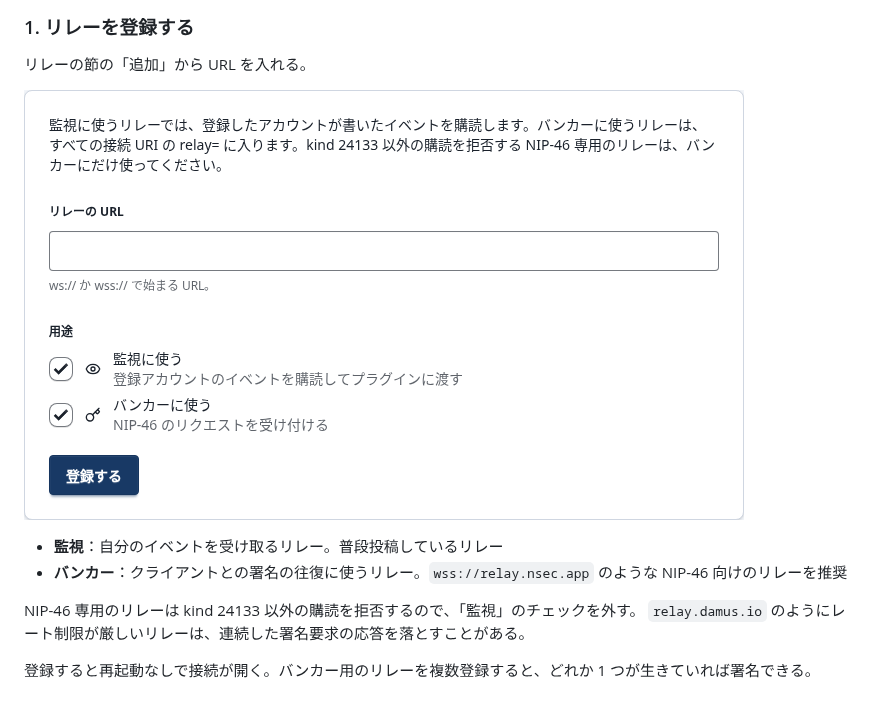
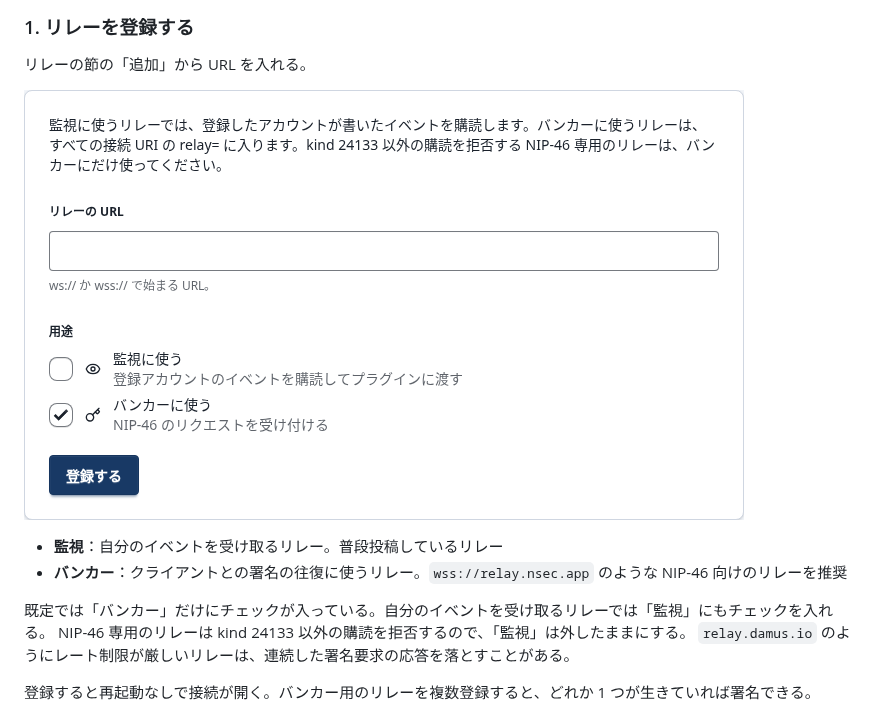
Before and after one commit to neverclear86/nostr-no-su, a Markdown page: docs/usage.md, the part around the change. GitHub-like rendering; pictures changed too: docs/images/usage/new-relay.png.

Commit message:
feat: リレーの追加フォームの既定の用途をバンカーだけにする (#552)
Co-Authored-By: Claude Opus 5.5 (1M context) <noreply@anthropic.com>
Claude-Session: https://claude.ai/code/session_012o5GMDcQGz5ydeiHabntkz

```diff
--- a/docs/usage.md
+++ b/docs/usage.md
@@ -47,7 +47,8 @@ README の手順で `docker compose up -d` したら、ログに次の行が出
 - **監視**：自分のイベントを受け取るリレー。普段投稿しているリレー
 - **バンカー**：クライアントとの署名の往復に使うリレー。`wss://relay.nsec.app` のような NIP-46 向けのリレーを推奨
 
-NIP-46 専用のリレーは kind 24133 以外の購読を拒否するので、「監視」のチェックを外す。
+既定では「バンカー」だけにチェックが入っている。自分のイベントを受け取るリレーでは「監視」にもチェックを入れる。
+NIP-46 専用のリレーは kind 24133 以外の購読を拒否するので、「監視」は外したままにする。
 `relay.damus.io` のようにレート制限が厳しいリレーは、連続した署名要求の応答を落とすことがある。
 
 登録すると再起動なしで接続が開く。バンカー用のリレーを複数登録すると、どれか 1 つが生きていれば署名できる。
```
Also changed, not shown: docs/admin-ui.md (+1 -1 lines), 3 other files.
